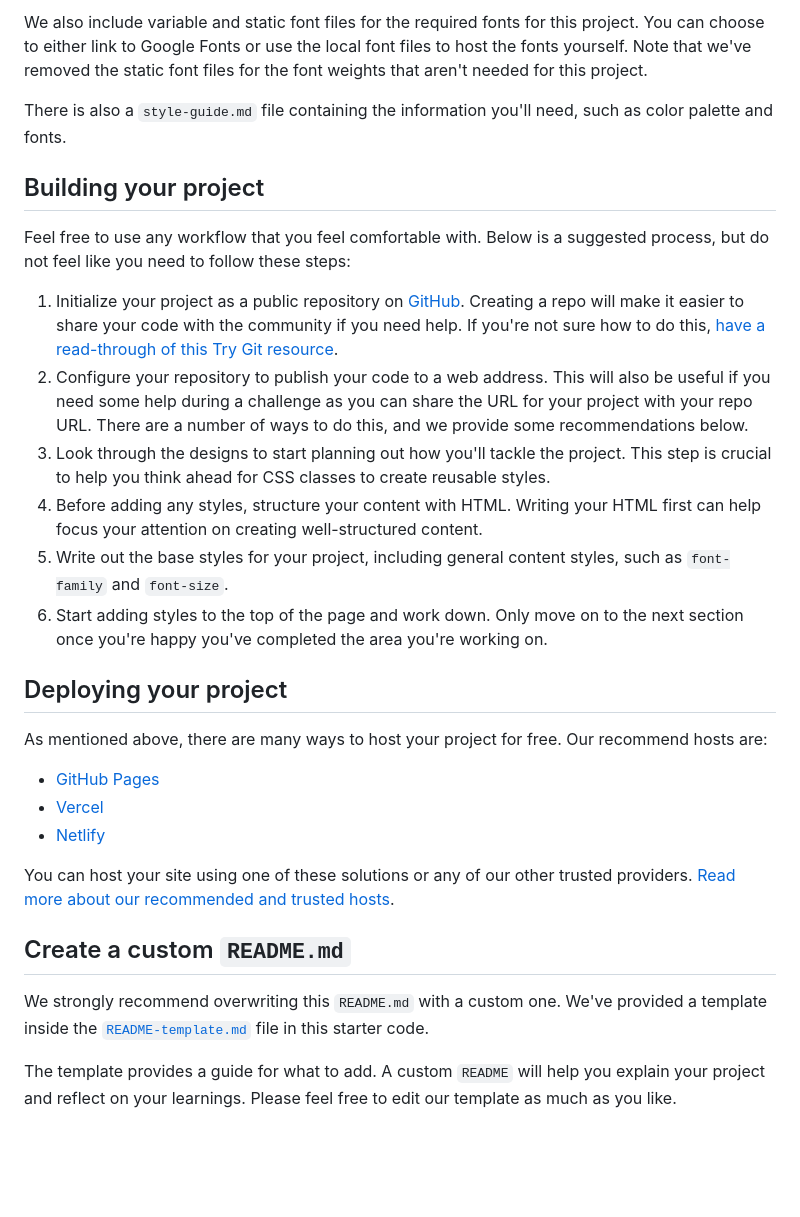
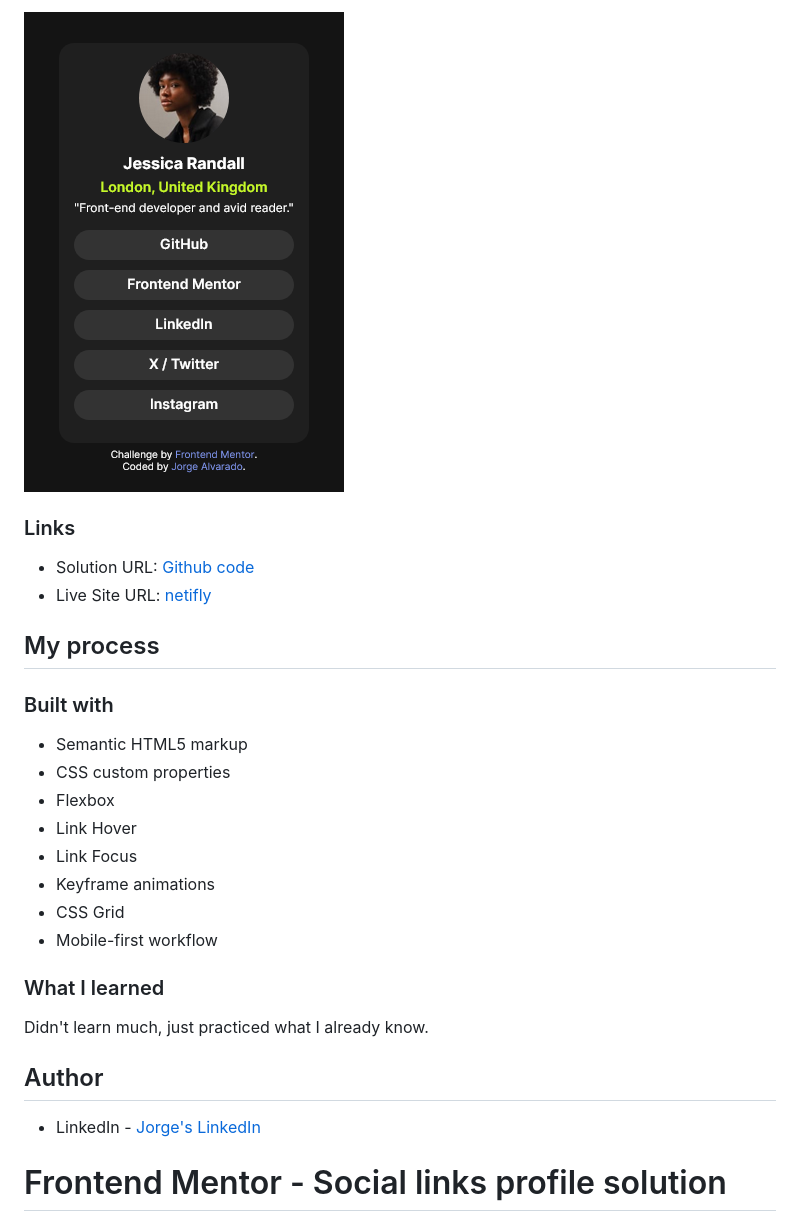
Before and after one commit to JorgeSoftwareDev/Project2_Social-links-profile, a Markdown page: README.md, the part around the change printed below. Rendered like a GitHub page; pictures changed too: design/screenshot-mobile.png (added); blank space fills up the shorter version.

```diff
--- a/README.md
+++ b/README.md
@@ -34,32 +46,33 @@ All the required assets for this project are in the `/assets` folder. The images
 
-We also include variable and static font files for the required fonts for this project. You can choose to either link to Google Fonts or use the local font files to host the fonts yourself. Note that we've removed the static font files for the font weights that aren't needed for this project.
+![Screenshot-mobile](./design/screenshot-mobile.png)
 
-There is also a `style-guide.md` file containing the information you'll need, such as color palette and fonts.
+### Links
 
-## Building your project
+- Solution URL: [Github code](https://github.com/JorgeSoftwareDev/Project2_Social-links-profile)
+- Live Site URL: [netifly](https://your-live-site-url.com)
 
-Feel free to use any workflow that you feel comfortable with. Below is a suggested process, but do not feel like you need to follow these steps:
+## My process
 
-1. Initialize your project as a public repository on [GitHub](https://github.com/). Creating a repo will make it easier to share your code with the community if you need help. If you're not sure how to do this, [have a read-through of this Try Git resource](https://try.github.io/).
-2. Configure your repository to publish your code to a web address. This will also be useful if you need some help during a challenge as you can share the URL for your project with your repo URL. There are a number of ways to do this, and we provide some recommendations below.
-3. Look through the designs to start planning out how you'll tackle the project. This step is crucial to help you think ahead for CSS classes to create reusable styles.
-4. Before adding any styles, structure your content with HTML. Writing your HTML first can help focus your attention on creating well-structured content.
-5. Write out the base styles for your project, including general content styles, such as `font-family` and `font-size`.
-6. Start adding styles to the top of the page and work down. Only move on to the next section once you're happy you've completed the area you're working on.
+### Built with
 
-## Deploying your project
+- Semantic HTML5 markup
+- CSS custom properties
+- Flexbox
+- Link Hover
+- Link Focus
+- Keyframe animations
+- CSS Grid
+- Mobile-first workflow
 
-As mentioned above, there are many ways to host your project for free. Our recommend hosts are:
+### What I learned
 
-- [GitHub Pages](https://pages.github.com/)
-- [Vercel](https://vercel.com/)
-- [Netlify](https://www.netlify.com/)
+Didn't learn much, just practiced what I already know.
 
-You can host your site using one of these solutions or any of our other trusted providers. [Read more about our recommended and trusted hosts](https://medium.com/frontend-mentor/frontend-mentor-trusted-hosting-providers-bf000dfebe).
+## Author
 
-## Create a custom `README.md`
+- LinkedIn - [Jorge's LinkedIn](https://www.linkedin.com/in/jorgesoftwardev/)
 
-We strongly recommend overwriting this `README.md` with a custom one. We've provided a template inside the [`README-template.md`](./README-template.md) file in this starter code.
+<!-- - Frontend Mentor - [@yourusername](https://www.frontendmentor.io/profile/yourusername) -->
 
-The template provides a guide for what to add. A custom `README` will help you explain your project and reflect on your learnings. Please feel free to edit our template as much as you like.
+# Frontend Mentor - Social links profile solution
 
```
Also changed, not shown: other parts of README.md (+32 -47 lines), README-template.md (deleted, +0 -110 lines), style-guide.md (deleted, +0 -36 lines), design/screenshot-desktop.png (added), 2 other files.
